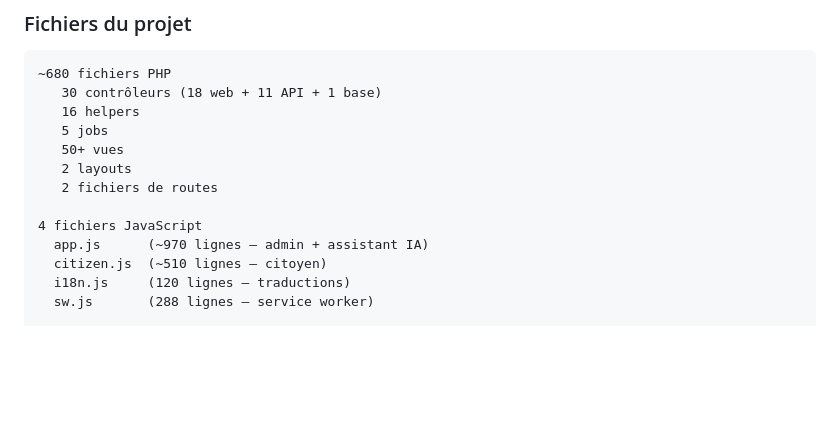
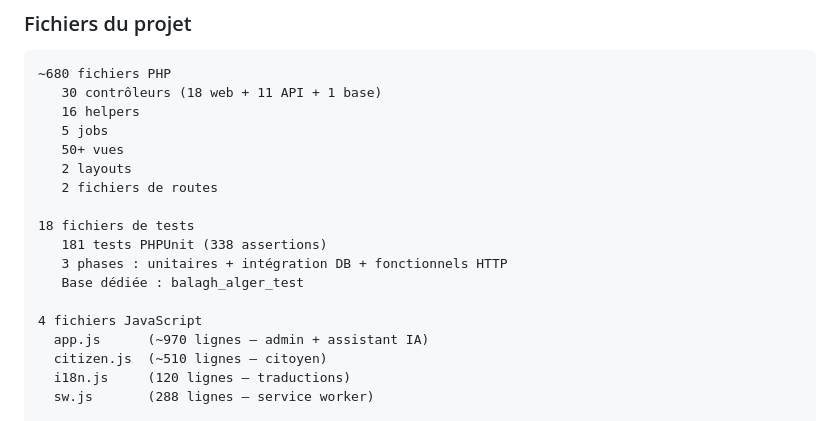
Before and after one commit to ademoo077/balagh-alger, a Markdown page: README.md, the part around one of its changes. Drawn GitHub-style; blank space fills up the shorter version.

```diff
--- a/README.md
+++ b/README.md
@@ -1427,6 +1469,11 @@ php artisan sla:run                             # Exécuter les alertes SLA
    2 layouts
    2 fichiers de routes
 
+18 fichiers de tests
+   181 tests PHPUnit (338 assertions)
+   3 phases : unitaires + intégration DB + fonctionnels HTTP
+   Base dédiée : balagh_alger_test
+
 4 fichiers JavaScript
   app.js      (~970 lignes — admin + assistant IA)
   citizen.js  (~510 lignes — citoyen)
```
Also changed, not shown: other parts of README.md (+46 -4 lines).
